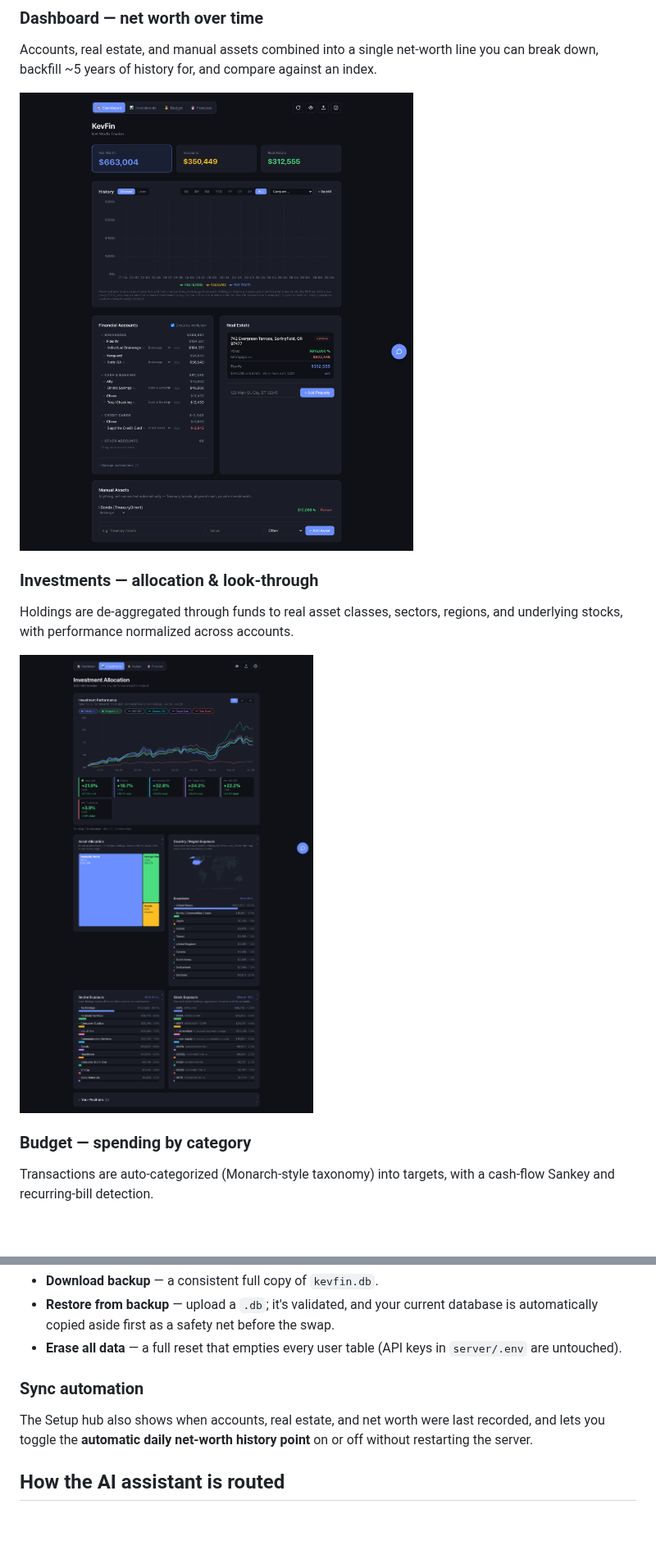
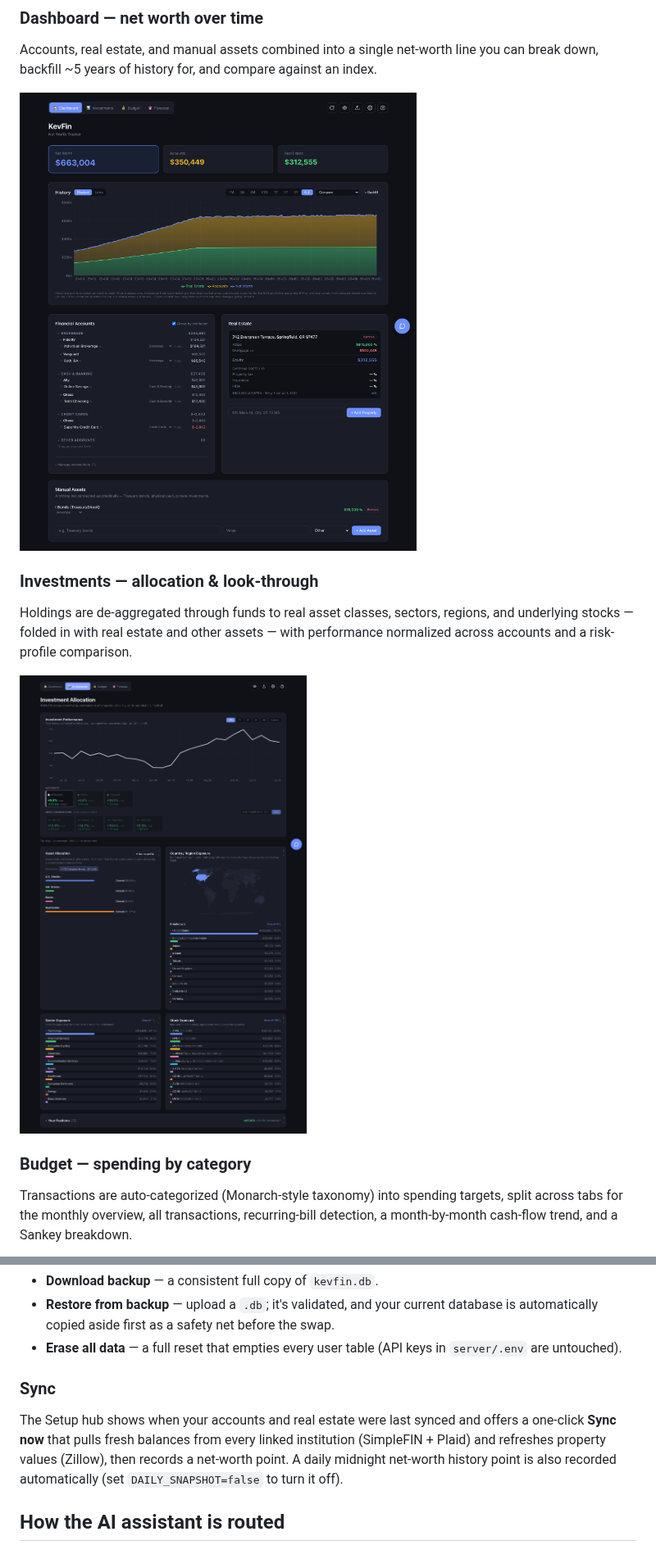
Before and after one commit to kxl3785/KevFin, a Markdown page: README.md, 2 parts joined by grey strips. Shown at 82% size. GitHub-like rendering; pictures changed too: docs/screenshots/dashboard.png, docs/screenshots/investments.png; blank space fills up the shorter version.

```diff
--- a/README.md
+++ b/README.md
@@ -19,12 +19,14 @@ you can break down, backfill ~5 years of history for, and compare against an ind
 
 ### Investments — allocation & look-through
 Holdings are de-aggregated through funds to real asset classes, sectors, regions,
-and underlying stocks, with performance normalized across accounts.
+and underlying stocks — folded in with real estate and other assets — with
+performance normalized across accounts and a risk-profile comparison.
 
 ![Investments](docs/screenshots/investments.png)
 
 ### Budget — spending by category
-Transactions are auto-categorized (Monarch-style taxonomy) into targets, with a
-cash-flow Sankey and recurring-bill detection.
+Transactions are auto-categorized (Monarch-style taxonomy) into spending targets,
+split across tabs for the monthly overview, all transactions, recurring-bill
+detection, a month-by-month cash-flow trend, and a Sankey breakdown.
 
 ![Budget](docs/screenshots/budget.png)
@@ -90,10 +101,12 @@ different from the read-only snapshot above.
 - **Erase all data** — a full reset that empties every user table (API keys in
   `server/.env` are untouched).
 
-### Sync automation
-The Setup hub also shows when accounts, real estate, and net worth were last
-recorded, and lets you toggle the **automatic daily net-worth history point** on or
-off without restarting the server.
+### Sync
+The Setup hub shows when your accounts and real estate were last synced and offers a
+one-click **Sync now** that pulls fresh balances from every linked institution
+(SimpleFIN + Plaid) and refreshes property values (Zillow), then records a net-worth
+point. A daily midnight net-worth history point is also recorded automatically (set
+`DAILY_SNAPSHOT=false` to turn it off).
 
 ## How the AI assistant is routed
 
```
Also changed, not shown: other parts of README.md (+14 -5 lines), docs/screenshots/budget.png, docs/screenshots/cashflow-sankey.png (added), docs/screenshots/forecast.png.
